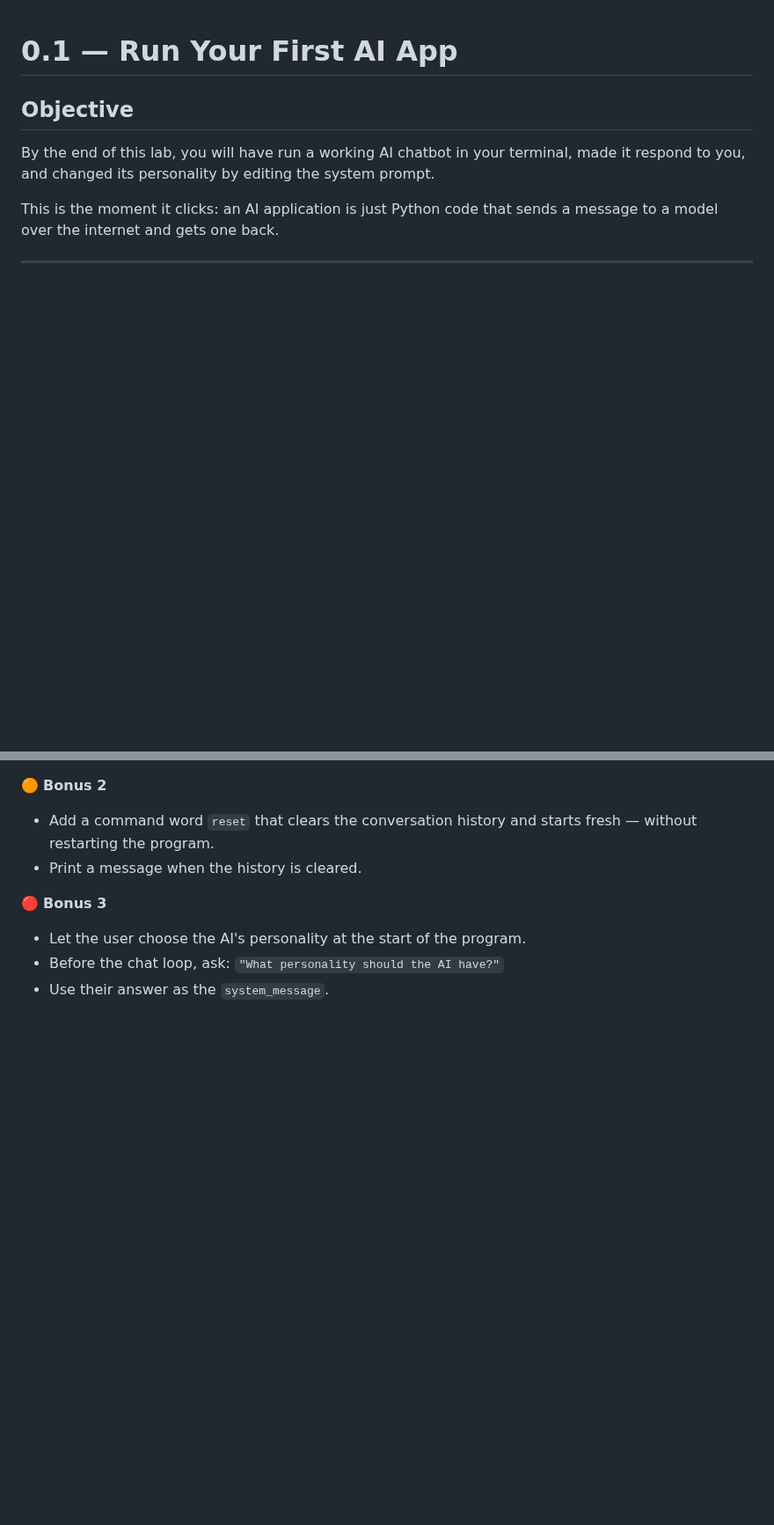
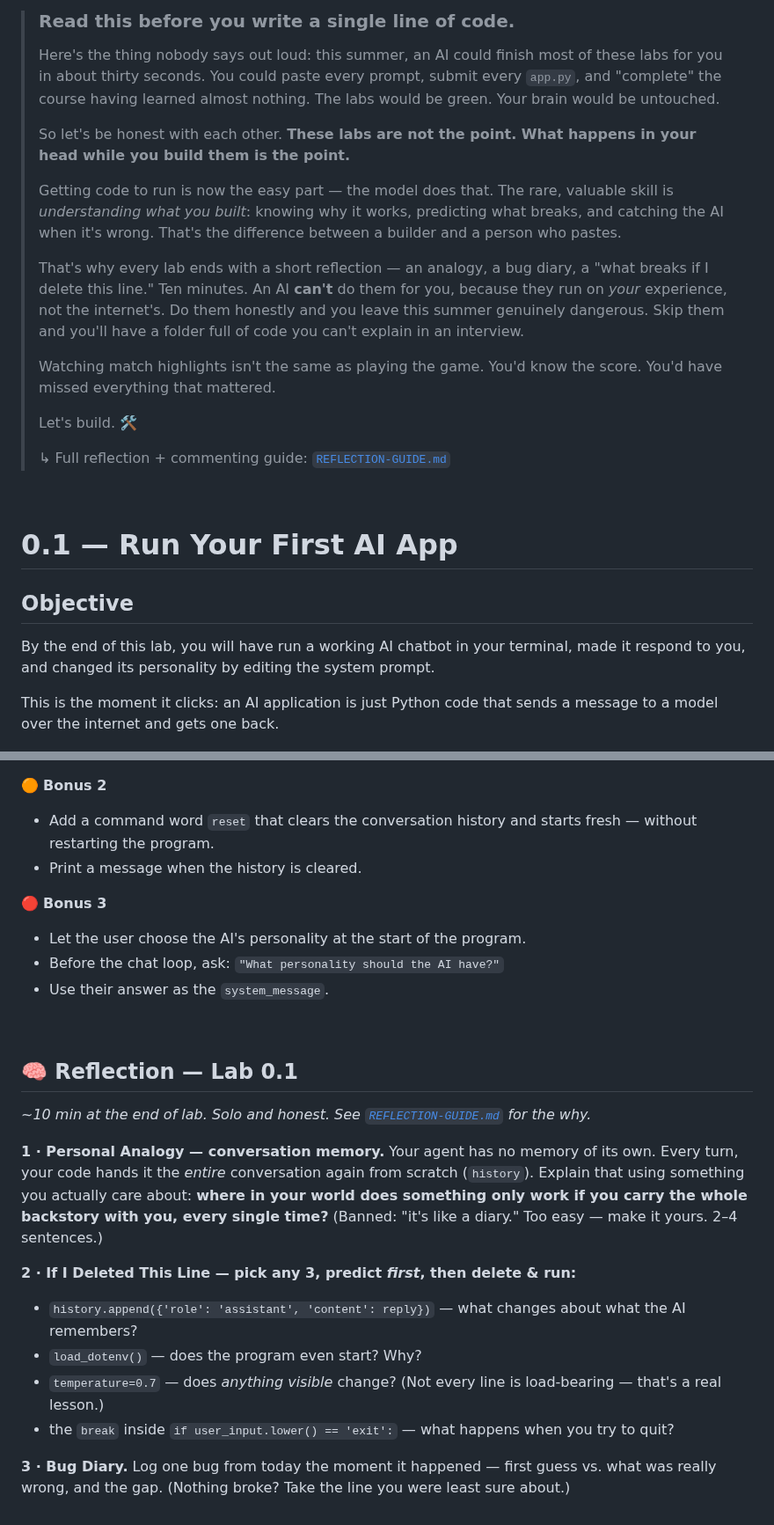
Before and after one commit to meet-projects/Y2-Summer-Labs, a Markdown page: 0.1 What Is an AI App/README.md, 2 parts joined by grey strips. Shown at 88% size. GitHub-like rendering; blank space fills up the shorter version.

Commit message:
Add reflection opener and Lab 0.1 reflection block
Pastes the mindset opener above the title and the Lab 0.1 reflection at the end of the README, per the reflection rollout plan.

```diff
--- a/0.1 What Is an AI App/README.md
+++ b/0.1 What Is an AI App/README.md
@@ -0,0 +1,29 @@
+> ### Read this before you write a single line of code.
+>
+> Here's the thing nobody says out loud: this summer, an AI could finish most of these
+> labs for you in about thirty seconds. You could paste every prompt, submit every
+> `app.py`, and "complete" the course having learned almost nothing. The labs would be
+> green. Your brain would be untouched.
+>
+> So let's be honest with each other. **These labs are not the point. What happens in
+> your head while you build them is the point.**
+>
+> Getting code to run is now the easy part — the model does that. The rare, valuable
+> skill is *understanding what you built*: knowing why it works, predicting what breaks,
+> and catching the AI when it's wrong. That's the difference between a builder and a
+> person who pastes.
+>
+> That's why every lab ends with a short reflection — an analogy, a bug diary, a "what
+> breaks if I delete this line." Ten minutes. An AI **can't** do them for you, because
+> they run on *your* experience, not the internet's. Do them honestly and you leave this
+> summer genuinely dangerous. Skip them and you'll have a folder full of code you can't
+> explain in an interview.
+>
+> Watching match highlights isn't the same as playing the game. You'd know the score.
+> You'd have missed everything that mattered.
+>
+> Let's build. 🛠️
+>
+> ↳ Full reflection + commenting guide: [`REFLECTION-GUIDE.md`](../REFLECTION-GUIDE.md)
+
+
@@ -117,3 +148,26 @@ Claude: Of course! I'd love to help you study. What subject or topic would you l
 - Let the user choose the AI's personality at the start of the program.
 - Before the chat loop, ask: `"What personality should the AI have?"`
 - Use their answer as the `system_message`.
+
+
+<br>
+
+## 🧠 Reflection — Lab 0.1
+
+*~10 min at the end of lab. Solo and honest. See [`REFLECTION-GUIDE.md`](../REFLECTION-GUIDE.md) for the why.*
+
+**1 · Personal Analogy — conversation memory.**
+Your agent has no memory of its own. Every turn, your code hands it the *entire*
+conversation again from scratch (`history`). Explain that using something you actually
+care about: **where in your world does something only work if you carry the whole
+backstory with you, every single time?** (Banned: "it's like a diary." Too easy — make
+it yours. 2–4 sentences.)
+
+**2 · If I Deleted This Line — pick any 3, predict *first*, then delete & run:**
+- `history.append({'role': 'assistant', 'content': reply})` — what changes about what the AI remembers?
+- `load_dotenv()` — does the program even start? Why?
+- `temperature=0.7` — does *anything visible* change? (Not every line is load-bearing — that's a real lesson.)
+- the `break` inside `if user_input.lower() == 'exit':` — what happens when you try to quit?
+
+**3 · Bug Diary.** Log one bug from today the moment it happened — first guess vs. what was
+really wrong, and the gap. (Nothing broke? Take the line you were least sure about.)
```
Also changed, not shown: other parts of 0.1 What Is an AI App/README.md (+2 -0 lines).
